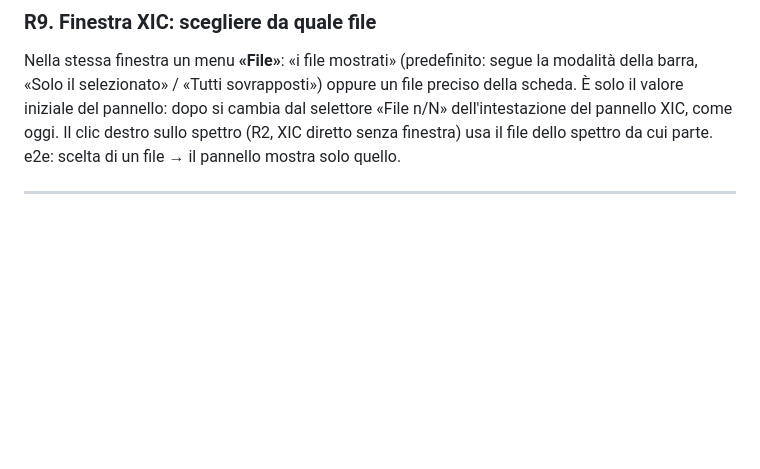
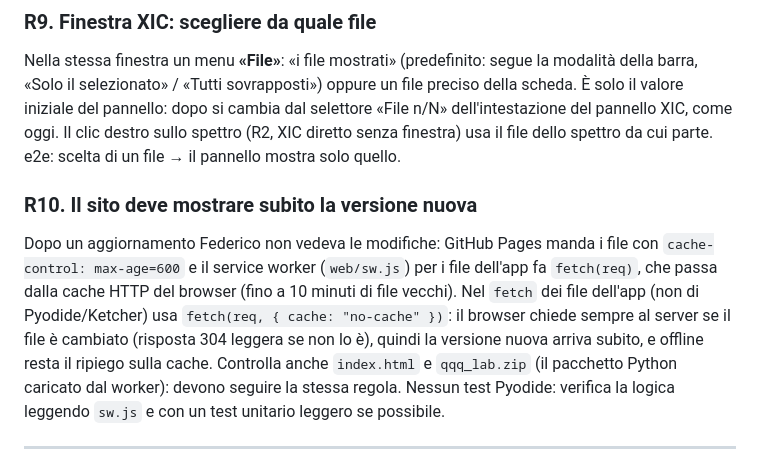
Before and after one commit to Freeesta/QqQ-lab, a Markdown page: PROMPT_PROSSIMA_CHAT_2.md, the part around the change. GitHub-like rendering; blank space fills up the shorter version.

Commit message:
Prompt 2: il sito deve mostrare subito la versione nuova (service worker senza cache HTTP)
Co-Authored-By: Claude Opus 5.5 <noreply@anthropic.com>
Claude-Session: https://claude.ai/code/session_01Y2fX6j7DWTCKfucJNTrmNC

```diff
--- a/PROMPT_PROSSIMA_CHAT_2.md
+++ b/PROMPT_PROSSIMA_CHAT_2.md
@@ -68,6 +68,9 @@ La finestra «Estrai uno ione (XIC)» (`openXic`, `#xicdlg` in `explore.js`/`ind
 ### R9. Finestra XIC: scegliere da quale file
 Nella stessa finestra un menu **«File»**: «i file mostrati» (predefinito: segue la modalità della barra, «Solo il selezionato» / «Tutti sovrapposti») oppure un file preciso della scheda. È solo il valore iniziale del pannello: dopo si cambia dal selettore «File n/N» dell'intestazione del pannello XIC, come oggi. Il clic destro sullo spettro (R2, XIC diretto senza finestra) usa il file dello spettro da cui parte. e2e: scelta di un file → il pannello mostra solo quello.
 
+### R10. Il sito deve mostrare subito la versione nuova
+Dopo un aggiornamento Federico non vedeva le modifiche: GitHub Pages manda i file con `cache-control: max-age=600` e il service worker (`web/sw.js`) per i file dell'app fa `fetch(req)`, che passa dalla cache HTTP del browser (fino a 10 minuti di file vecchi). Nel `fetch` dei file dell'app (non di Pyodide/Ketcher) usa `fetch(req, { cache: "no-cache" })`: il browser chiede sempre al server se il file è cambiato (risposta 304 leggera se non lo è), quindi la versione nuova arriva subito, e offline resta il ripiego sulla cache. Controlla anche `index.html` e `qqq_lab.zip` (il pacchetto Python caricato dal worker): devono seguire la stessa regola. Nessun test Pyodide: verifica la logica leggendo `sw.js` e con un test unitario leggero se possibile.
+
 ---
 
 ## BLOCCO N: perdite neutre (scheda «Perdite neutre» della finestra Tavola/Addotti/Isotopi, `web/tables.js`)
```
